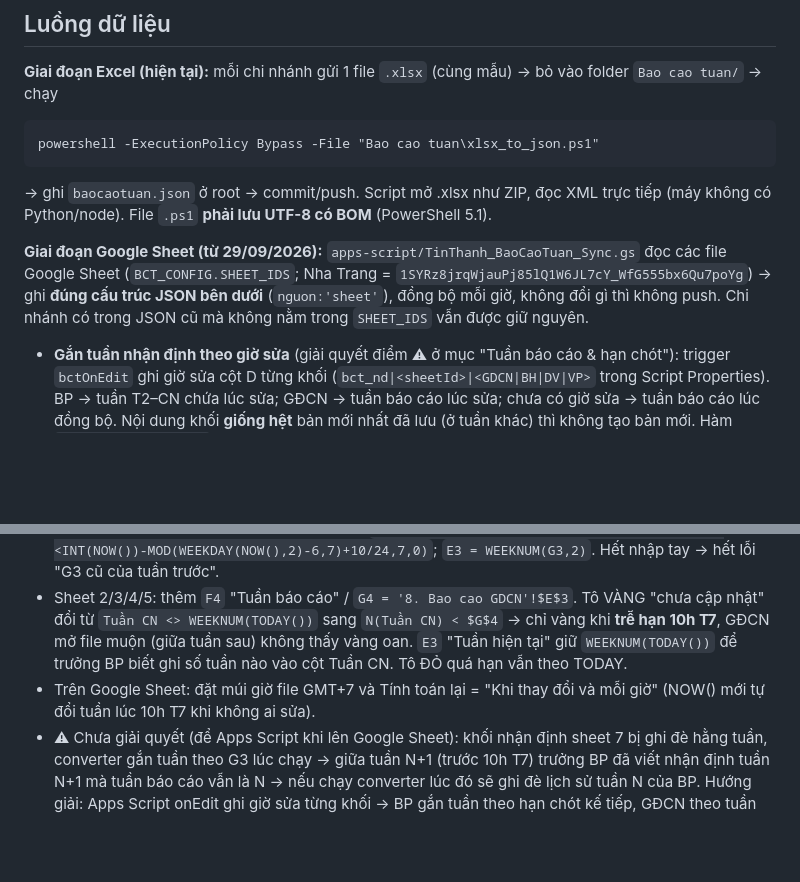
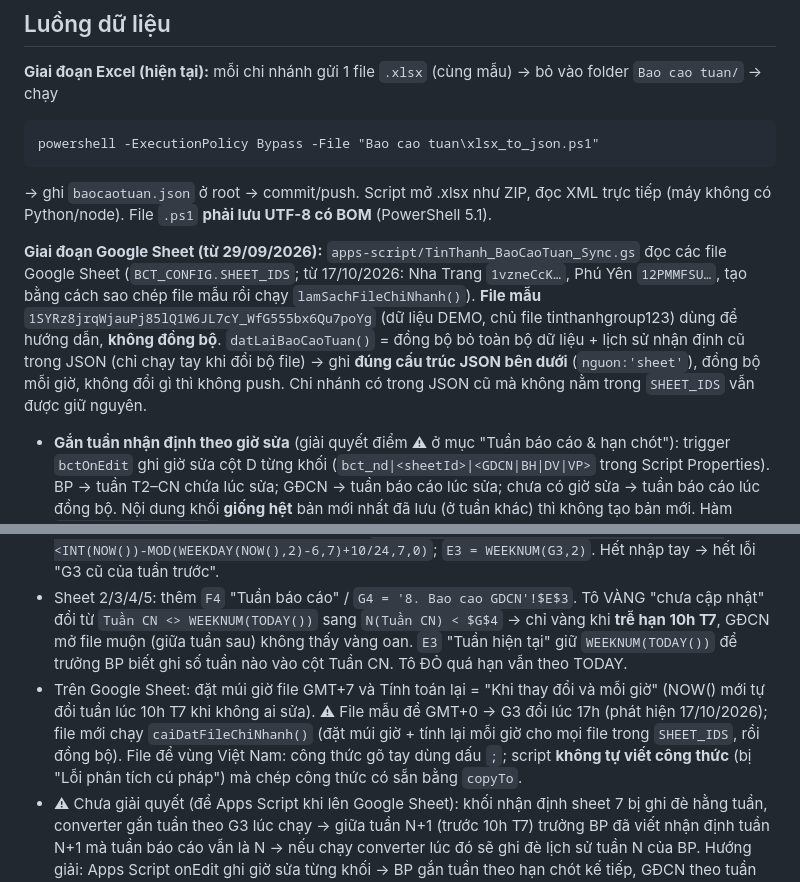
Before and after one commit to tinthanhgroup/BH, a Markdown page: docs/module-baocaotuan.md, 2 parts joined by grey strips. Rendered like a GitHub page; blank space fills up the shorter version.

````diff
--- a/docs/module-baocaotuan.md
+++ b/docs/module-baocaotuan.md
@@ -16,7 +16,7 @@ powershell -ExecutionPolicy Bypass -File "Bao cao tuan\xlsx_to_json.ps1"
 ```
 → ghi `baocaotuan.json` ở root → commit/push. Script mở .xlsx như ZIP, đọc XML trực tiếp (máy không có Python/node). File `.ps1` **phải lưu UTF-8 có BOM** (PowerShell 5.1).
 
-**Giai đoạn Google Sheet (từ 29/09/2026):** `apps-script/TinThanh_BaoCaoTuan_Sync.gs` đọc các file Google Sheet (`BCT_CONFIG.SHEET_IDS`; Nha Trang = `1SYRz8jrqWjauPj85lQ1W6JL7cY_WfG555bx6Qu7poYg`) → ghi **đúng cấu trúc JSON bên dưới** (`nguon:'sheet'`), đồng bộ mỗi giờ, không đổi gì thì không push. Chi nhánh có trong JSON cũ mà không nằm trong `SHEET_IDS` vẫn được giữ nguyên.
+**Giai đoạn Google Sheet (từ 29/09/2026):** `apps-script/TinThanh_BaoCaoTuan_Sync.gs` đọc các file Google Sheet (`BCT_CONFIG.SHEET_IDS`; từ 17/10/2026: Nha Trang `1vzneCcK…`, Phú Yên `12PMMFSU…`, tạo bằng cách sao chép file mẫu rồi chạy `lamSachFileChiNhanh()`). **File mẫu** `1SYRz8jrqWjauPj85lQ1W6JL7cY_WfG555bx6Qu7poYg` (dữ liệu DEMO, chủ file tinthanhgroup123) dùng để hướng dẫn, **không đồng bộ**. `datLaiBaoCaoTuan()` = đồng bộ bỏ toàn bộ dữ liệu + lịch sử nhận định cũ trong JSON (chỉ chạy tay khi đổi bộ file) → ghi **đúng cấu trúc JSON bên dưới** (`nguon:'sheet'`), đồng bộ mỗi giờ, không đổi gì thì không push. Chi nhánh có trong JSON cũ mà không nằm trong `SHEET_IDS` vẫn được giữ nguyên.
 - **Gắn tuần nhận định theo giờ sửa** (giải quyết điểm ⚠ ở mục "Tuần báo cáo & hạn chót"): trigger `bctOnEdit` ghi giờ sửa cột D từng khối (`bct_nd|<sheetId>|<GDCN|BH|DV|VP>` trong Script Properties). BP → tuần T2–CN chứa lúc sửa; GĐCN → tuần báo cáo lúc sửa; chưa có giờ sửa → tuần báo cáo lúc đồng bộ. Nội dung khối **giống hệt** bản mới nhất đã lưu (ở tuần khác) thì không tạo bản mới. Hàm `xemGioSuaNhanDinh()` in giờ sửa + tuần sẽ gắn.
 - Web: nhận định có tuần **mới hơn** tuần báo cáo (BP viết cho tuần sau trong lúc GĐCN chưa chốt) chưa hiện, kể cả ở "các tuần trước".
 
@@ -31,7 +31,7 @@ File làm việc duy nhất: `Bao cao tuan/Bao cao tuan.xlsx` (trước là `Bao
 - **Trưởng BP** cập nhật xong trước **10h sáng thứ 7** (sheet bộ phận, ô cam sheet 6, khối nhận định BP ở sheet 7). **GĐCN** không có giờ cố định, nhưng phải chốt tuần N **trước 10h thứ 7 tuần N+1** (nghỉ phép vẫn kịp); quá mốc → tuần N để trống phần GĐCN.
 - **Tuần báo cáo** tự tính: từ 10h T7 tuần N đến trước 10h T7 tuần N+1 = tuần N. `8. Bao cao GDCN!G3` (Ngày báo cáo) giờ là **công thức** = thứ 7 đó: `INT(NOW())-MOD(WEEKDAY(NOW(),2)-6,7)-IF(NOW()<INT(NOW())-MOD(WEEKDAY(NOW(),2)-6,7)+10/24,7,0)`; `E3 = WEEKNUM(G3,2)`. Hết nhập tay → hết lỗi "G3 cũ của tuần trước".
 - Sheet 2/3/4/5: thêm `F4` "Tuần báo cáo" / `G4 = '8. Bao cao GDCN'!$E$3`. Tô VÀNG "chưa cập nhật" đổi từ `Tuần CN <> WEEKNUM(TODAY())` sang `N(Tuần CN) < $G$4` → chỉ vàng khi **trễ hạn 10h T7**, GĐCN mở file muộn (giữa tuần sau) không thấy vàng oan. `E3` "Tuần hiện tại" giữ `WEEKNUM(TODAY())` để trưởng BP biết ghi số tuần nào vào cột Tuần CN. Tô ĐỎ quá hạn vẫn theo TODAY.
-- Trên Google Sheet: đặt múi giờ file GMT+7 và Tính toán lại = "Khi thay đổi và mỗi giờ" (NOW() mới tự đổi tuần lúc 10h T7 khi không ai sửa).
+- Trên Google Sheet: đặt múi giờ file GMT+7 và Tính toán lại = "Khi thay đổi và mỗi giờ" (NOW() mới tự đổi tuần lúc 10h T7 khi không ai sửa). ⚠ File mẫu để GMT+0 → G3 đổi lúc 17h (phát hiện 17/10/2026); file mới chạy `caiDatFileChiNhanh()` (đặt múi giờ + tính lại mỗi giờ cho mọi file trong `SHEET_IDS`, rồi đồng bộ). File để vùng Việt Nam: công thức gõ tay dùng dấu `;`; script **không tự viết công thức** (bị "Lỗi phân tích cú pháp") mà chép công thức có sẵn bằng `copyTo`.
 - ⚠ Chưa giải quyết (để Apps Script khi lên Google Sheet): khối nhận định sheet 7 bị ghi đè hằng tuần, converter gắn tuần theo G3 lúc chạy → giữa tuần N+1 (trước 10h T7) trưởng BP đã viết nhận định tuần N+1 mà tuần báo cáo vẫn là N → nếu chạy converter lúc đó sẽ ghi đè lịch sử tuần N của BP. Hướng giải: Apps Script onEdit ghi giờ sửa từng khối → BP gắn tuần theo hạn chót kế tiếp, GĐCN theo tuần báo cáo. Giai đoạn Excel: chạy converter ngay sau khi GĐCN chốt.
 
 ## Sheet được đọc (chỉ dữ liệu gốc, KHÔNG đọc các sheet tổng hợp FILTER)
````
Also changed, not shown: STATUS.md (+13 -2 lines), docs/apps-script.md (+1 -1 lines).
